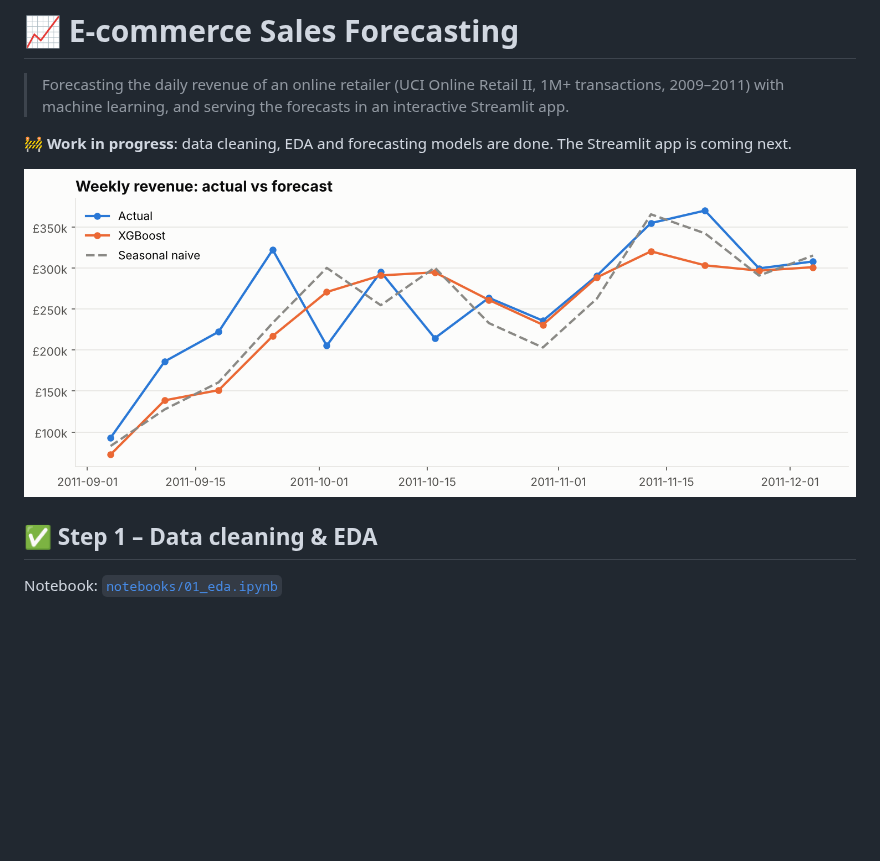
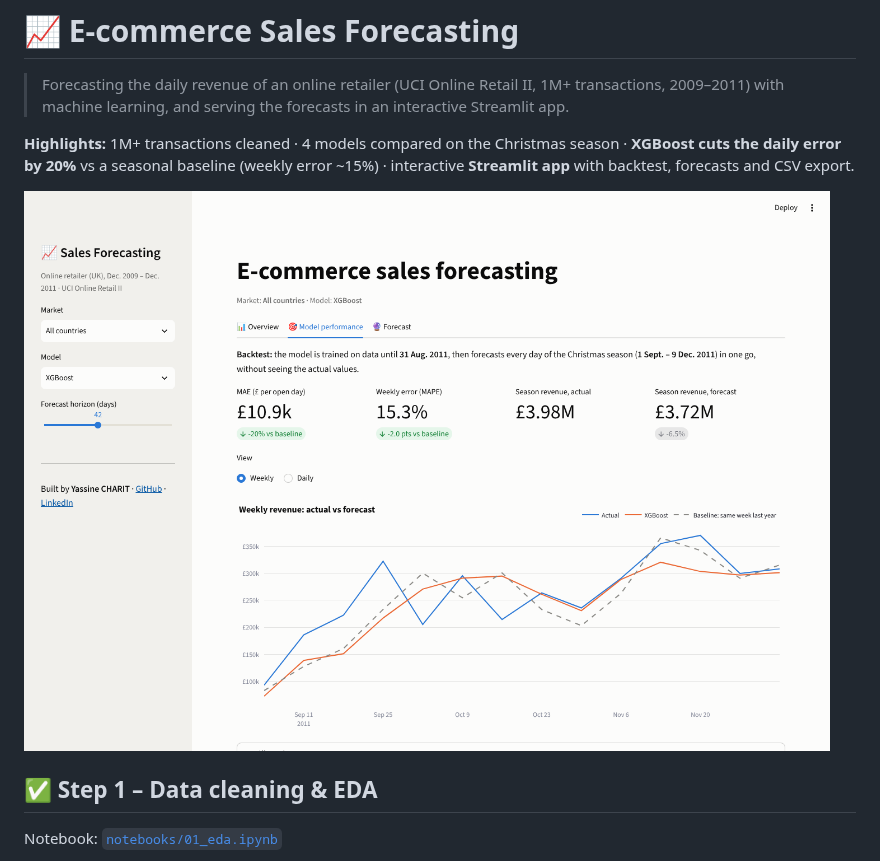
Before and after one commit to Yassinech12/ecommerce-sales-forecasting, a Markdown page: README.md, the part around one of its changes. Rendered like a GitHub page; pictures changed too: docs/images/app_backtest.png (added); blank space fills up the shorter version.

```diff
--- a/README.md
+++ b/README.md
@@ -2,9 +2,10 @@
 
 > Forecasting the daily revenue of an online retailer (UCI Online Retail II, 1M+ transactions, 2009–2011) with machine learning, and serving the forecasts in an interactive Streamlit app.
 
-🚧 **Work in progress**: data cleaning, EDA and forecasting models are done. The Streamlit app is coming next.
+**Highlights:** 1M+ transactions cleaned · 4 models compared on the Christmas season · **XGBoost cuts the daily error by 20%** vs a seasonal baseline (weekly error ~15%) · interactive **Streamlit app** with backtest, forecasts and CSV export.
 
-![Forecast vs actual](reports/figures/forecast_weekly.png)
+![Streamlit app](docs/images/app_backtest.png)
+
 
 ## ✅ Step 1 – Data cleaning & EDA
 
```
Also changed, not shown: other parts of README.md (+20 -1 lines), docs/images/app_forecast.png (added), docs/images/app_overview.png (added), 4 other files.
